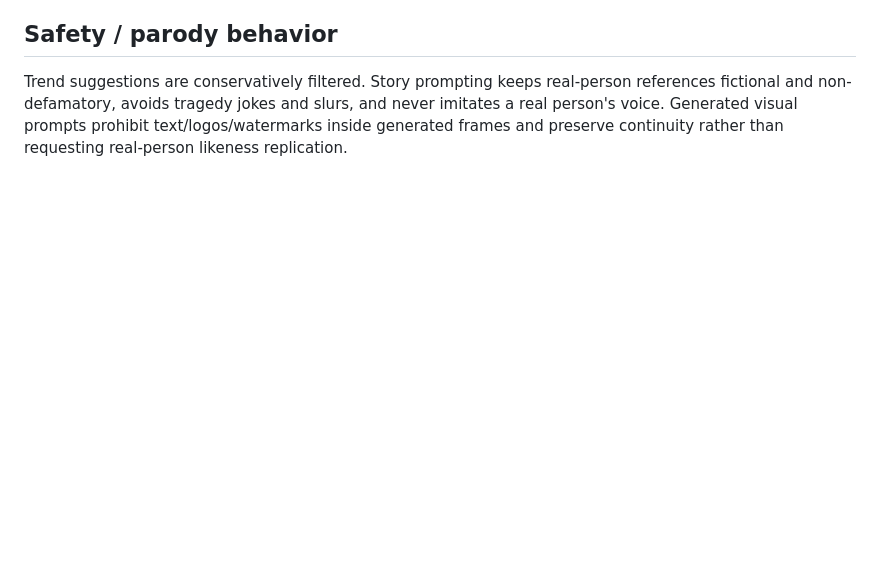
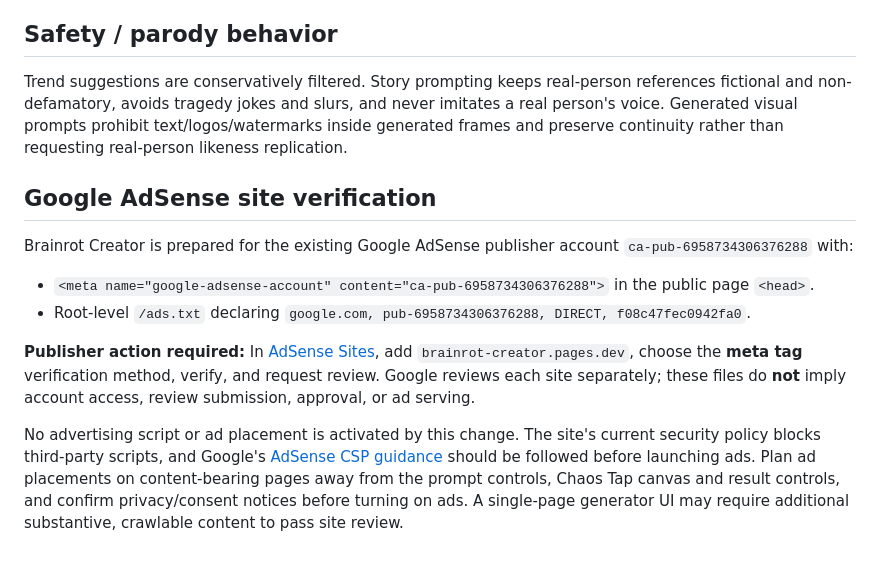
Before and after one commit to matthagersenior/Brainrot-Creator, a Markdown page: README.md, the part around the change. GitHub-like rendering; blank space fills up the shorter version.

Commit message:
Document AdSense verification and review requirements

```diff
--- a/README.md
+++ b/README.md
@@ -108,3 +108,14 @@ Narration playback stays close to the generated voice's natural cadence. Mild ti
 ## Safety / parody behavior
 
 Trend suggestions are conservatively filtered. Story prompting keeps real-person references fictional and non-defamatory, avoids tragedy jokes and slurs, and never imitates a real person's voice. Generated visual prompts prohibit text/logos/watermarks inside generated frames and preserve continuity rather than requesting real-person likeness replication.
+
+## Google AdSense site verification
+
+Brainrot Creator is prepared for the existing Google AdSense publisher account `ca-pub-6958734306376288` with:
+
+- `<meta name="google-adsense-account" content="ca-pub-6958734306376288">` in the public page `<head>`.
+- Root-level `/ads.txt` declaring `google.com, pub-6958734306376288, DIRECT, f08c47fec0942fa0`.
+
+**Publisher action required:** In [AdSense Sites](https://www.google.com/adsense/new/u/0/pub-6958734306376288/sites), add `brainrot-creator.pages.dev`, choose the **meta tag** verification method, verify, and request review. Google reviews each site separately; these files do **not** imply account access, review submission, approval, or ad serving.
+
+No advertising script or ad placement is activated by this change. The site's current security policy blocks third-party scripts, and Google's [AdSense CSP guidance](https://support.google.com/adsense/answer/16283098) should be followed before launching ads. Plan ad placements on content-bearing pages away from the prompt controls, Chaos Tap canvas and result controls, and confirm privacy/consent notices before turning on ads. A single-page generator UI may require additional substantive, crawlable content to pass site review.
```
